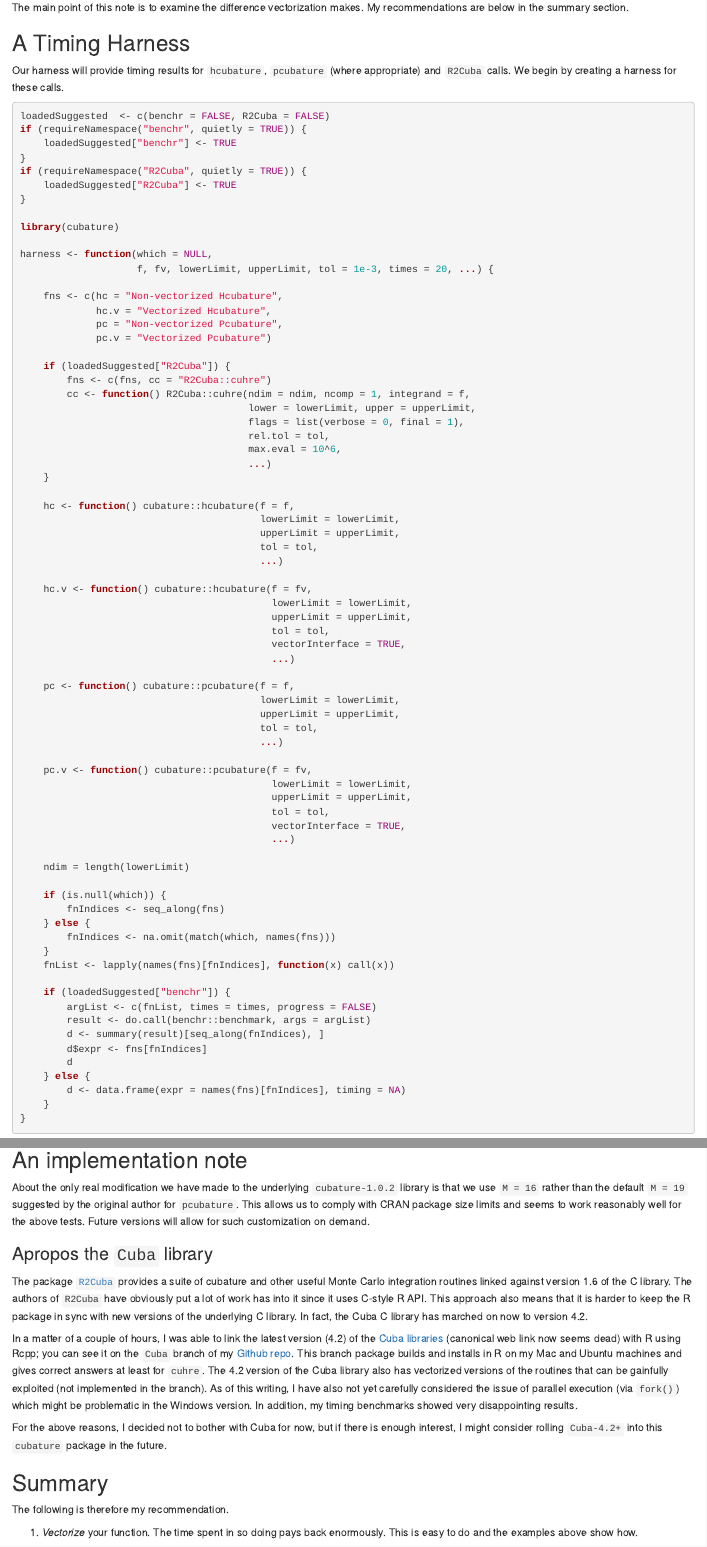
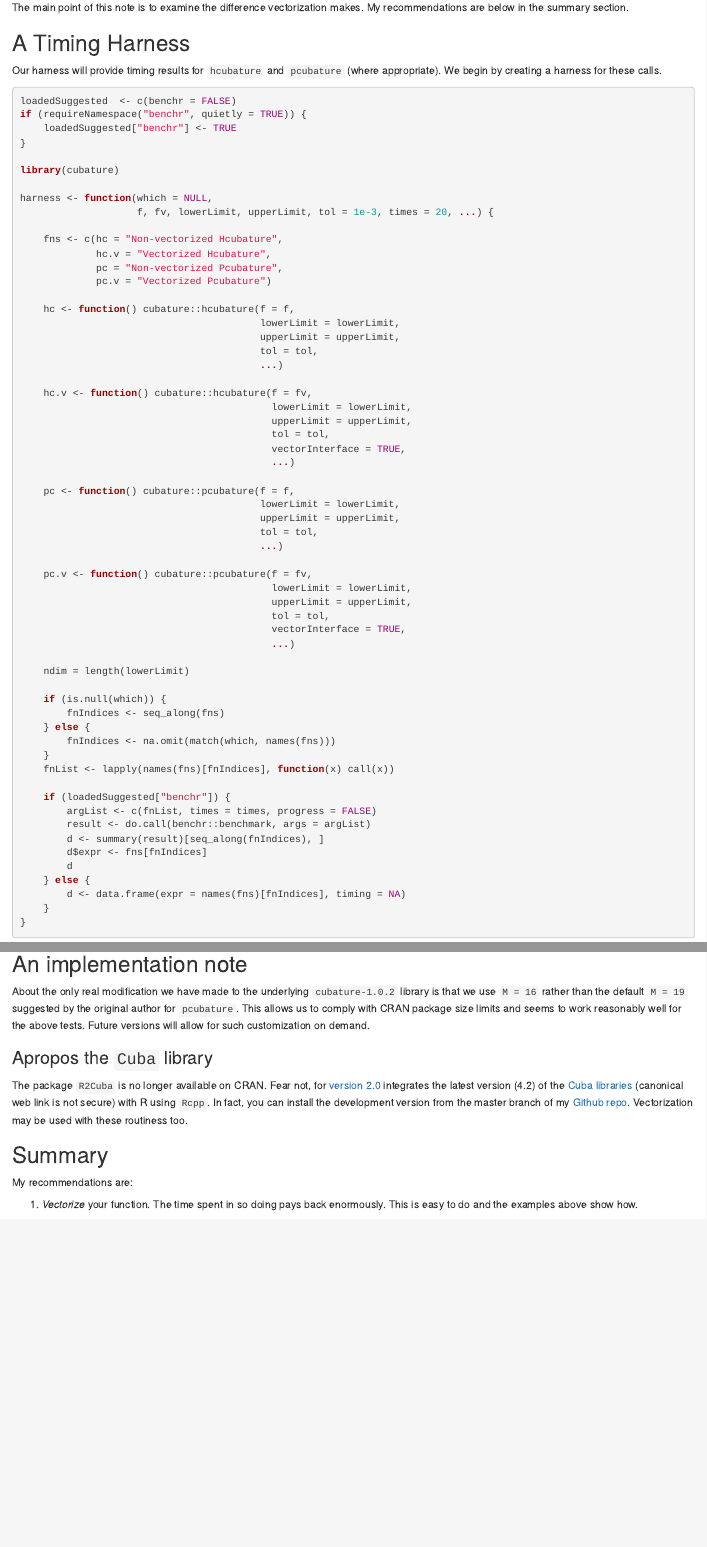
Before and after one commit to bnaras/cubature, an R Markdown document (vignettes/cubature.Rmd): the page in a window 1100 px wide, from 300 px down, and a second part further down, joined at a grey line. Rendered offline with R 4.5, knitr and Pandoc, with nearby package versions; some code elsewhere in the file could not run offline.

Commit message:
Version 1.4-1 fixes
Version 1.4-1 fixes

````diff
--- a/vignettes/cubature.Rmd
+++ b/vignettes/cubature.Rmd
@@ -41,17 +41,14 @@ makes. My recommendations are below in the summary section.
 
 ## A Timing Harness
 
-Our harness will provide timing results for `hcubature`, `pcubature`
-(where appropriate) and `R2Cuba` calls.  We begin by creating a
-harness for these calls.
+Our harness will provide timing results for `hcubature` and
+`pcubature` (where appropriate). We begin by creating a harness for
+these calls.
 
 ```{r}
-loadedSuggested  <- c(benchr = FALSE, R2Cuba = FALSE)
+loadedSuggested  <- c(benchr = FALSE)
 if (requireNamespace("benchr", quietly = TRUE)) {
     loadedSuggested["benchr"] <- TRUE
-}
-if (requireNamespace("R2Cuba", quietly = TRUE)) {
-    loadedSuggested["R2Cuba"] <- TRUE
 }
 
 library(cubature)
@@ -63,16 +60,6 @@ harness <- function(which = NULL,
              hc.v = "Vectorized Hcubature",
              pc = "Non-vectorized Pcubature",
              pc.v = "Vectorized Pcubature")
-
-    if (loadedSuggested["R2Cuba"]) {
-        fns <- c(fns, cc = "R2Cuba::cuhre")
-        cc <- function() R2Cuba::cuhre(ndim = ndim, ncomp = 1, integrand = f,
-                                       lower = lowerLimit, upper = upperLimit,
-                                       flags = list(verbose = 0, final = 1),
-                                       rel.tol = tol,
-                                       max.eval = 10^6,
-                                       ...)
-    }
 
     hc <- function() cubature::hcubature(f = f,
                                          lowerLimit = lowerLimit,
@@ -413,35 +402,19 @@ will allow for such customization on demand.
 
 ### Apropos the `Cuba` library
 
-The package [`R2Cuba`](https://cran.r-project.org/package=R2Cuba)
-provides a suite of cubature and other useful Monte Carlo integration
-routines linked against version 1.6 of the C library. The authors of
-`R2Cuba` have obviously put a lot of work has into it since it uses
-C-style R API. This approach also means that it is harder to keep the
-R package in sync with new versions of the underlying C library. In
-fact, the Cuba C library has marched on now to version 4.2.
+The package `R2Cuba` is no longer available on CRAN. Fear not, for
+[version 2.0](https://bnaras.github.io/cubature) integrates the latest
+version (4.2) of the [Cuba
+libraries](https://directory.fsf.org/wiki/Cuba) (canonical web link is
+not secure) with R using `Rcpp`. In fact, you can install the
+development version from the master branch of my [Github
+repo](https://github.com/bnaras/cubature). Vectorization may be used
+with these routiness too.
 
-In a matter of a couple of hours, I was able to link the latest
-version (4.2) of the [Cuba
-libraries](https://directory.fsf.org/wiki/Cuba) (canonical web link
-now seems dead) with R using Rcpp; you can see it on the `Cuba` branch
-of my [Github repo](https://github.com/bnaras/cubature). This branch
-package builds and installs in R on my Mac and Ubuntu machines and
-gives correct answers at least for `cuhre`. The 4.2 version of the
-Cuba library also has vectorized versions of the routines that can be
-gainfully exploited (not implemented in the branch). As of this
-writing, I have also not yet carefully considered the issue of
-parallel execution (via `fork()`) which might be problematic in the
-Windows version. In addition, my timing benchmarks showed very
-disappointing results.
-
-For the above reasons, I decided not to bother with Cuba for now, but
-if there is enough interest, I might consider rolling `Cuba-4.2+` into
-this `cubature` package in the future.
 
 ## Summary
 
-The following is therefore my recommendation.
+My recommendations are:
 
 1. _Vectorize_ your function. The time spent in so doing pays back
    enormously. This is easy to do and the examples above show how.
````
Also changed, not shown: NEWS.md (+6 -0 lines), README.md, vignettes/cubature.Rmd (28 more changed lines), 5 other files.
